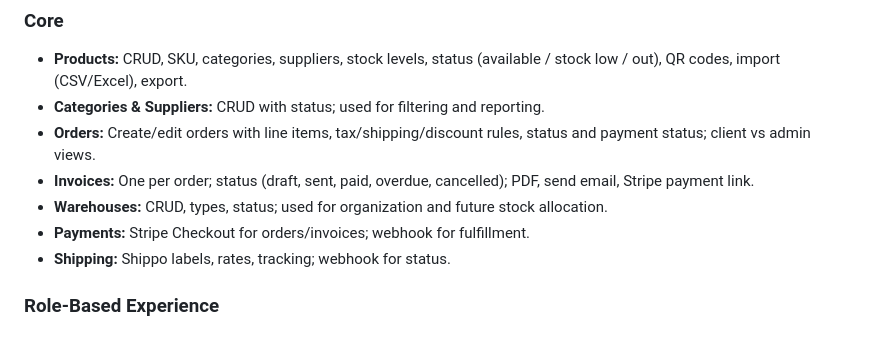
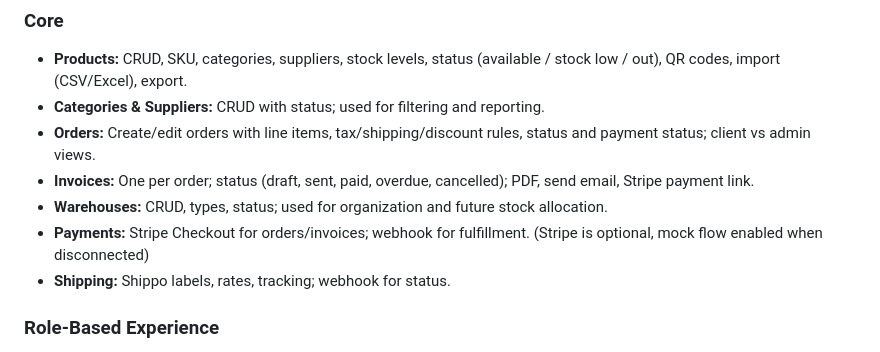
Before and after one commit to ashaygupta-cc/Inventory-and-Supply-Chain-Management, a Markdown page: README.md, the part around the change. Drawn GitHub-style.

```diff
--- a/README.md
+++ b/README.md
@@ -79,7 +79,7 @@ The app uses **Next.js 16 App Router**, **Prisma** with **MongoDB**, **JWT** aut
 - **Orders:** Create/edit orders with line items, tax/shipping/discount rules, status and payment status; client vs admin views.
 - **Invoices:** One per order; status (draft, sent, paid, overdue, cancelled); PDF, send email, Stripe payment link.
 - **Warehouses:** CRUD, types, status; used for organization and future stock allocation.
-- **Payments:** Stripe Checkout for orders/invoices; webhook for fulfillment.
+- **Payments:** Stripe Checkout for orders/invoices; webhook for fulfillment. (Stripe is optional, mock flow enabled when disconnected)
 - **Shipping:** Shippo labels, rates, tracking; webhook for status.
 
 ### Role-Based Experience
```
